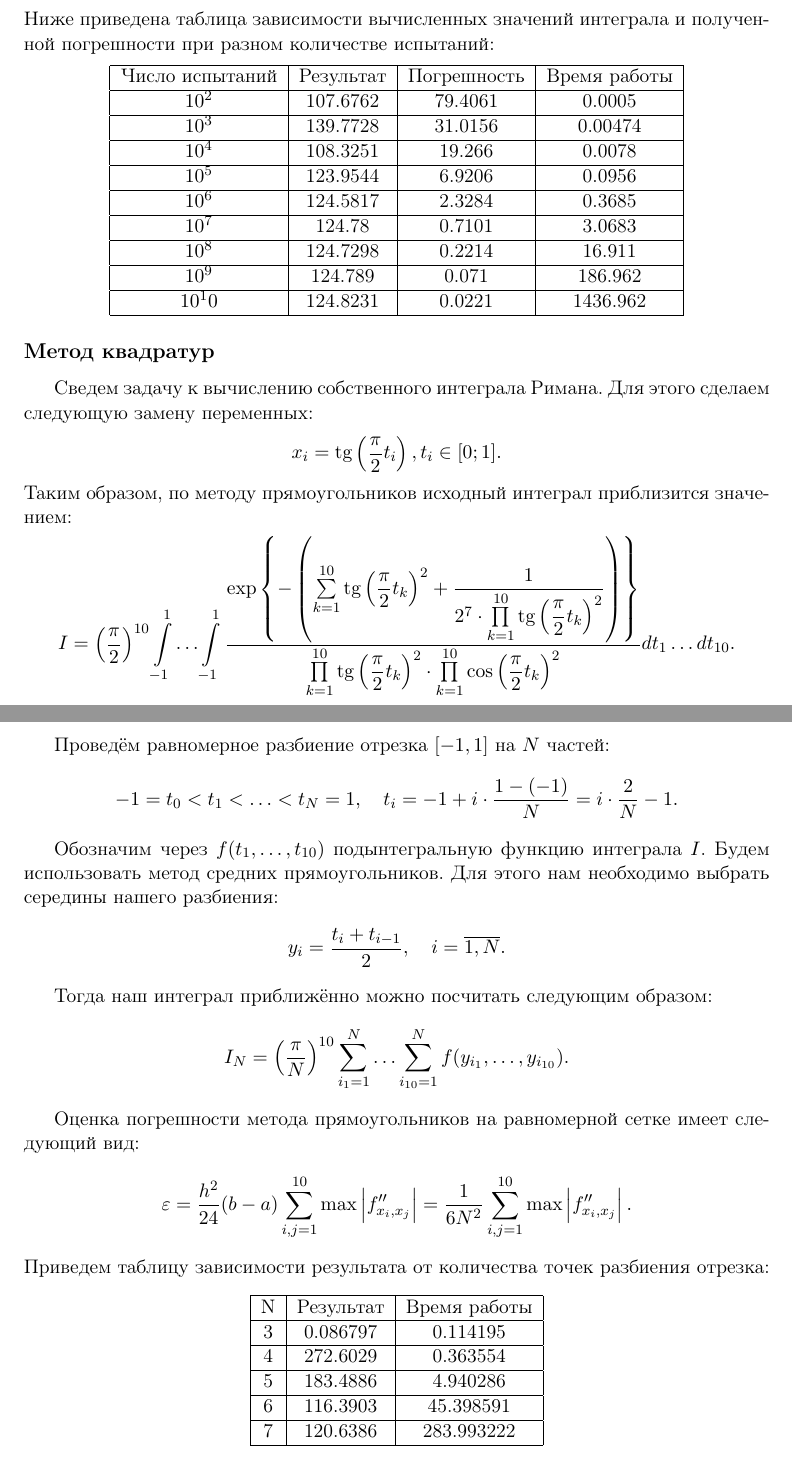
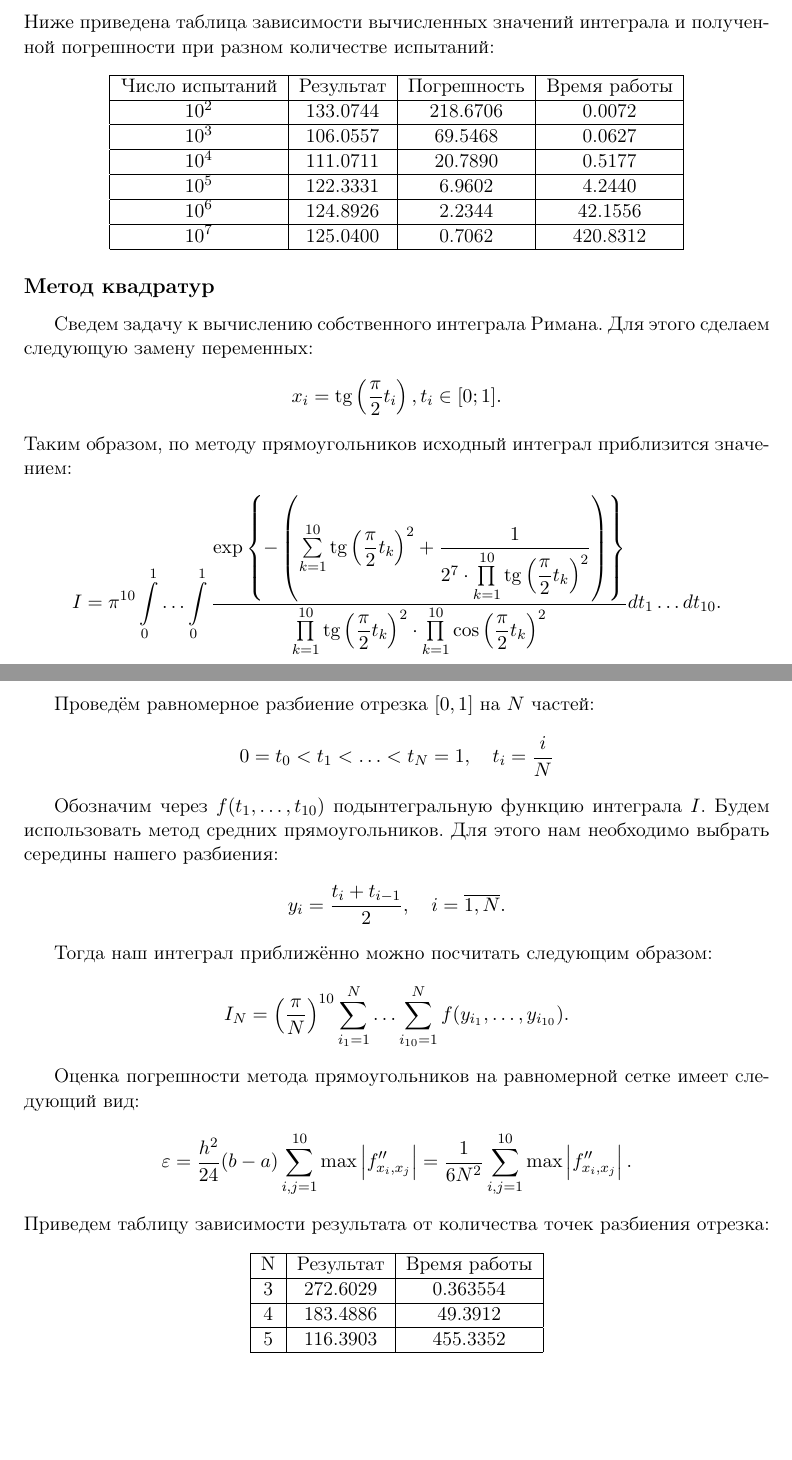
Before and after one commit to Evgurov/stochasic_prac, a LaTeX document (report/report.tex, which reads report/task6.tex): two parts of pages 35 and 36 of 37, joined at a grey line, cut so that both start at the same text, the shorter picture padded with empty space. Compiled offline with pdfLaTeX.

Commit message:
Add files via upload

```diff
--- a/report/task6.tex
+++ b/report/task6.tex
@@ -105,15 +105,12 @@ $$
 	\begin{tabular}{|c|c|c|c|}
 		\hline
 		Число испытаний & Результат & Погрешность&Время работы\\\hline
-		$10^2$&107.6762&79.4061&0.0005\\\hline
-		$10^3$&139.7728&31.0156&0.00474\\\hline
-		$10^4$&108.3251&19.266&0.0078\\\hline
-		$10^5$&123.9544&6.9206&0.0956\\\hline
-		$10^6$&124.5817&2.3284&0.3685 \\\hline
-		$10^7$&124.78&0.7101& 3.0683\\\hline
-		$10^8$&124.7298&0.2214&16.911\\\hline
-		$10^9$&124.789&0.071& 186.962\\\hline
-		$10^10$&124.8231&0.0221& 1436.962\\\hline
+		$10^2$&133.0744&218.6706&0.0072\\\hline
+		$10^3$&106.0557&69.5468&0.0627\\\hline
+		$10^4$&111.0711&20.7890&0.5177\\\hline
+		$10^5$&122.3331&6.9602&4.2440\\\hline
+		$10^6$&124.8926&2.2344&42.1556 \\\hline
+		$10^7$&125.0400&0.7062& 420.8312\\\hline
 	\end{tabular}
 \end{center}
 
@@ -125,8 +122,8 @@ x_i = \tg \left( \frac{\pi}{2} t_i \right), t_i \in [0; 1].
 $$
 Таким образом, по методу прямоугольников исходный интеграл приблизится значением:
 $$
-I = \left( \dfrac{\pi}{2} \right)^{10} \int\limits_{-1}^{1} \ldots
- \int\limits_{-1}^{1} \dfrac{\exp \left\lbrace - \left( \sum\limits_{k = 1}^{10}
+I = \pi^{10} \int\limits_{0}^{1} \ldots
+ \int\limits_{0}^{1} \dfrac{\exp \left\lbrace - \left( \sum\limits_{k = 1}^{10}
  \tg \left( \dfrac{\pi}{2} t_k \right)^2 + \dfrac{1}{2^7 \cdot
  \prod\limits_{k = 1}^{10} \tg \left( \dfrac{\pi}{2} t_k \right)^2} \right)
  \right\rbrace}{\prod\limits_{k = 1}^{10} \tg \left( \dfrac{\pi}{2} t_k \right)^2
@@ -134,10 +131,9 @@ I = \left( \dfrac{\pi}{2} \right)^{10} \int\limits_{-1}^{1} \ldots
  \ldots dt_{10}.
 $$
 
-Проведём равномерное разбиение отрезка \( [-1,1] \) на \( N \) частей:
+Проведём равномерное разбиение отрезка \( [0,1] \) на \( N \) частей:
 \[
--1 = t_0 < t_1 < \ldots < t_N = 1,\quad t_i = -1 + i \cdot \dfrac{1-(-1)}{N} =
- i \cdot \dfrac{2}{N} - 1.
+0 = t_0 < t_1 < \ldots < t_N = 1,\quad t_i = \dfrac{i}{N}
 \]
 
 Обозначим через \( f(t_1, \ldots, t_{10}) \) подынтегральную функцию интеграла
@@ -166,10 +162,8 @@ $$
 	\begin{tabular}{|c|c|c|c|}
 		\hline
 		N & Результат & Время работы\\\hline
-		3&0.086797&0.114195\\\hline
-		4&272.6029&0.363554\\\hline
-		5&183.4886&4.940286\\\hline
-		6&116.3903&45.398591\\\hline
-		7&120.6386&283.993222\\\hline
+		3&272.6029&0.363554\\\hline
+		4&183.4886&49.3912\\\hline
+		5&116.3903&455.3352\\\hline
 	\end{tabular}
 \end{center}
```
Also changed, not shown: report/report.pdf.
